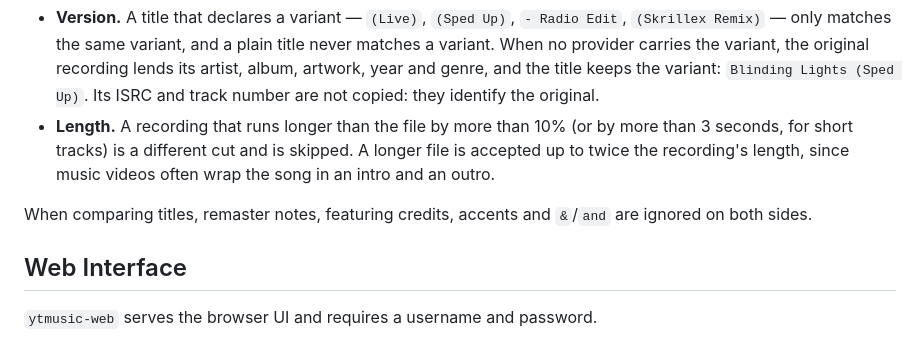
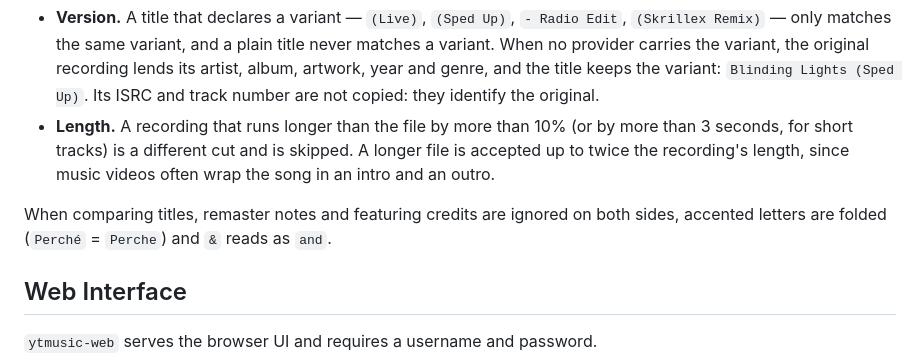
Before and after one commit to AlexFalzone/ytmusic, a Markdown page: README.md, the part around the change. Rendered like a GitHub page.

Commit message:
docs: describe accent folding precisely

```diff
--- a/README.md
+++ b/README.md
@@ -84,7 +84,8 @@ Before any candidate is scored, it has to pass two checks:
   short tracks) is a different cut and is skipped. A longer file is accepted up to twice the recording's length, since music
   videos often wrap the song in an intro and an outro.
 
-When comparing titles, remaster notes, featuring credits, accents and `&`/`and` are ignored on both sides.
+When comparing titles, remaster notes and featuring credits are ignored on both sides, accented letters are
+folded (`Perché` = `Perche`) and `&` reads as `and`.
 
 ## Web Interface
 
```
